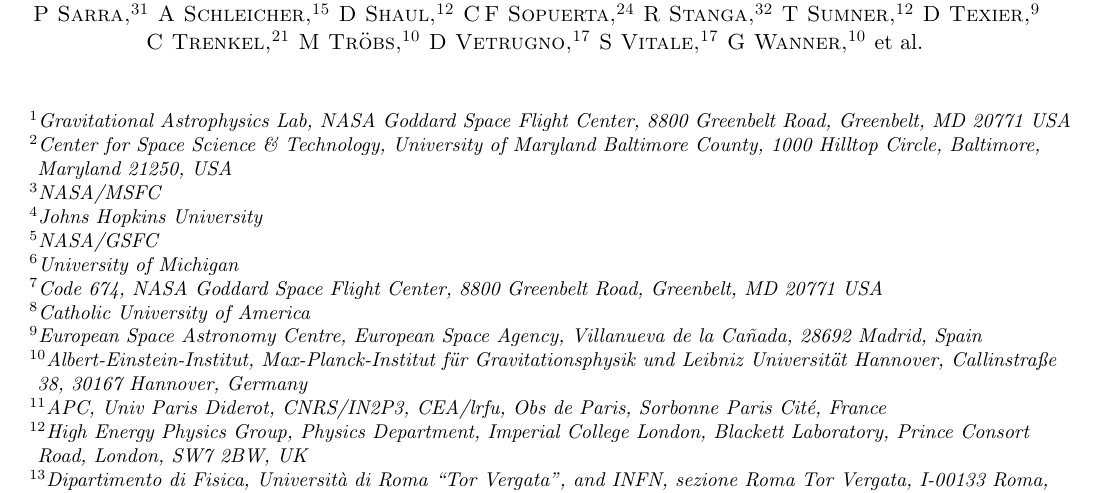
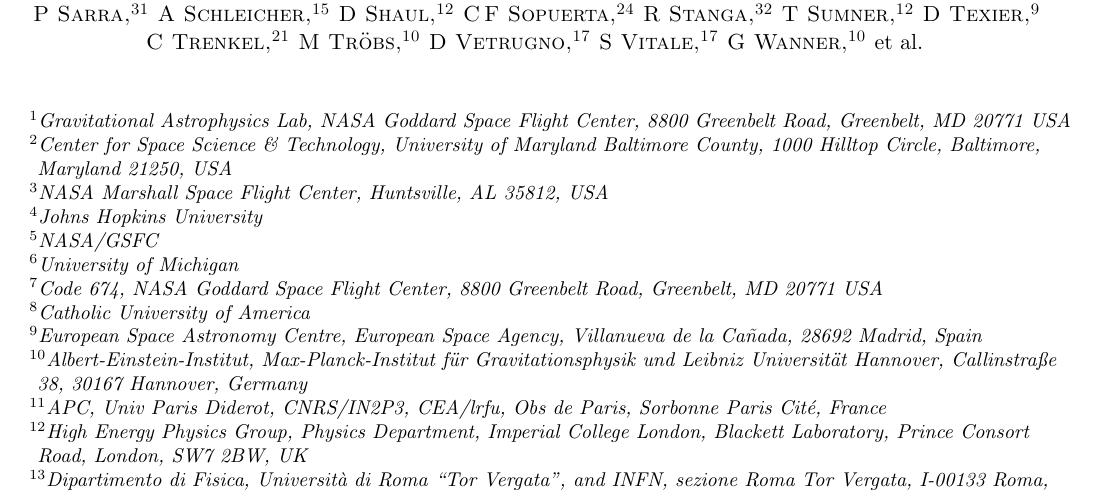
Before and after one commit to tlittenberg/LISAPathfinder, a LaTeX paper (docs/ApJ/LPFmicrometeoroids.tex): part of page 1 of 22, cut so that both start at the same text. Compiled offline with pdfLaTeX.

Commit message:
added MSFC affiliation

```diff
--- a/docs/ApJ/LPFmicrometeoroids.tex
+++ b/docs/ApJ/LPFmicrometeoroids.tex
@@ -234,14 +234,14 @@
 \affiliation{\addressu}
 
 \author{Tyson B. Littenberg}
-\affiliation{NASA/MSFC}
+\affiliation{NASA Marshall Space Flight Center,  Huntsville, AL 35812, USA}
 
 \author{Nicole Pagane}
 \affiliation{\addressu}
 \affiliation{Johns Hopkins University}
 
 \author{Sophie Hourihane}
-\affiliation{NASA/MSFC}
+\affiliation{NASA Marshall Space Flight Center, Huntsville, AL 35812, USA}
 \affiliation{NASA/GSFC}
 \affiliation{University of Michigan}
 
```
